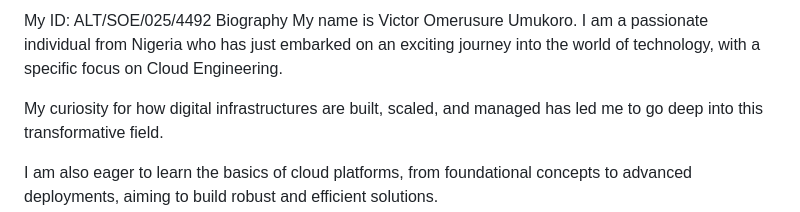
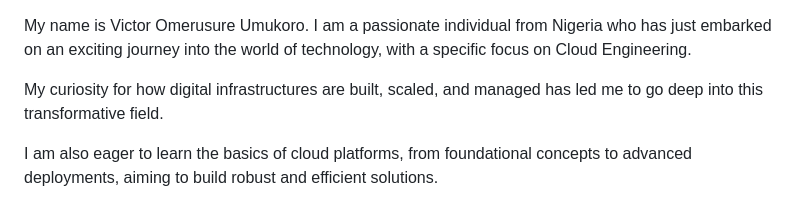
Before and after one commit to appvictorben/altschoolassessment, a Markdown page: README.md, the part around the change printed below. Rendered like a GitHub page.

```diff
--- a/README.md
+++ b/README.md
@@ -1,5 +1,3 @@
-My ID: ALT/SOE/025/4492
-Biography
 My name is Victor Omerusure Umukoro. I am a passionate individual from Nigeria who has just embarked on an exciting journey into the world of technology, with a specific focus on Cloud Engineering.
 
 My curiosity for how digital infrastructures are built, scaled, and managed has led me to go deep into this transformative field.
```
Also changed, not shown: other parts of README.md (+4 -1 lines).
